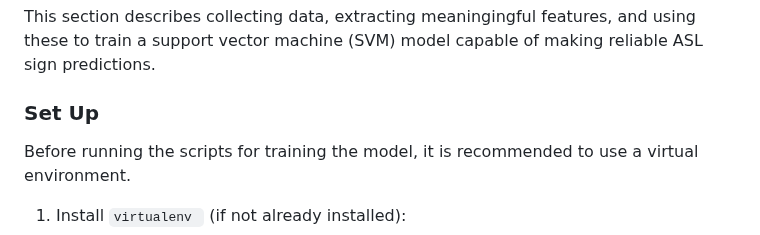
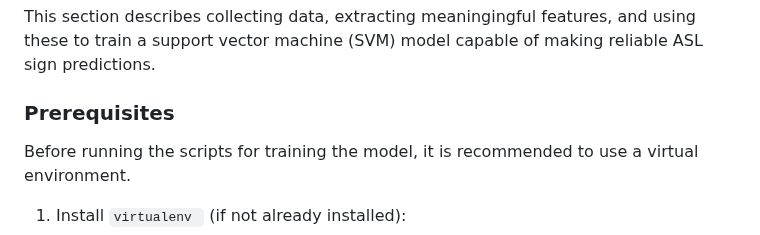
Before and after one commit to avallip443/asl-recognition, a Markdown page: README.md, the part around the change. Drawn GitHub-style.

```diff
--- a/README.md
+++ b/README.md
@@ -15,7 +15,7 @@ This project is an ASL (American Sign Language) recognition system that processe
 ## Training Model
 This section describes collecting data, extracting meaningingful features, and using these to train a support vector machine (SVM) model capable of making reliable ASL sign predictions.
 
-### Set Up
+### Prerequisites
 Before running the scripts for training the model, it is recommended to use a virtual environment.
 
 1. Install `virtualenv ` (if not already installed):
```
